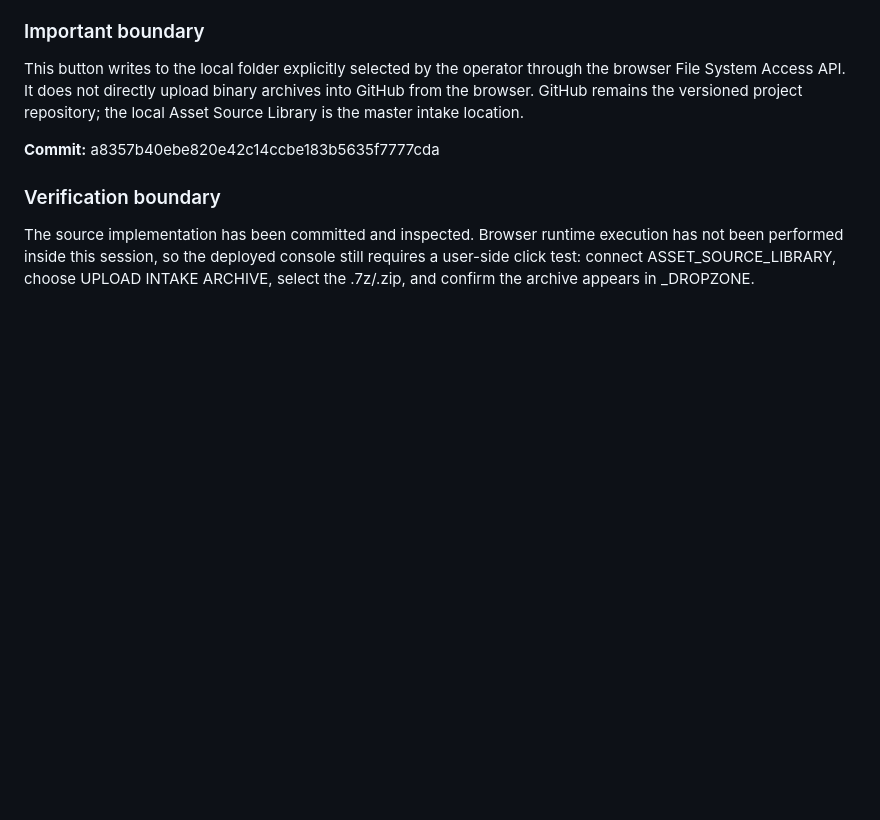
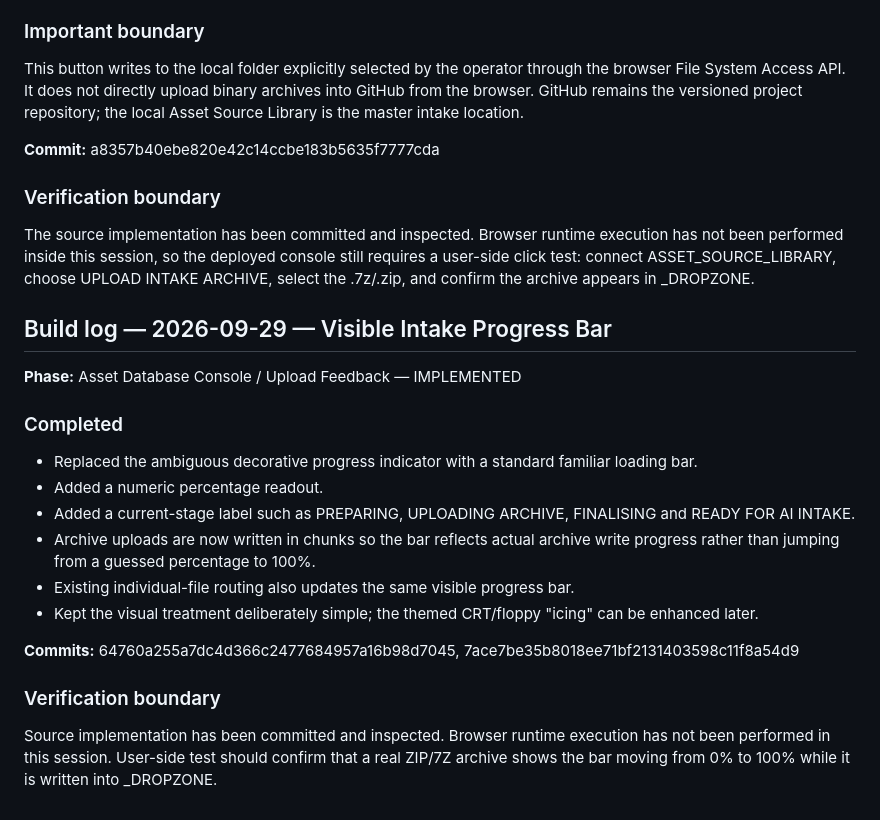
Before and after one commit to doretradinguk-cyber/project-nightmare-game-engine, a Markdown page: docs/HANDOVER.md, the part around the change. Drawn GitHub-style; blank space fills up the shorter version.

Commit message:
Record upload progress bar handover

```diff
--- a/docs/HANDOVER.md
+++ b/docs/HANDOVER.md
@@ -248,3 +248,21 @@ This button writes to the local folder explicitly selected by the operator throu
 
 ### Verification boundary
 The source implementation has been committed and inspected. Browser runtime execution has not been performed inside this session, so the deployed console still requires a user-side click test: connect ASSET_SOURCE_LIBRARY, choose UPLOAD INTAKE ARCHIVE, select the .7z/.zip, and confirm the archive appears in _DROPZONE.
+
+
+## Build log — 2026-09-29 — Visible Intake Progress Bar
+
+**Phase:** Asset Database Console / Upload Feedback — IMPLEMENTED
+
+### Completed
+- Replaced the ambiguous decorative progress indicator with a standard familiar loading bar.
+- Added a numeric percentage readout.
+- Added a current-stage label such as PREPARING, UPLOADING ARCHIVE, FINALISING and READY FOR AI INTAKE.
+- Archive uploads are now written in chunks so the bar reflects actual archive write progress rather than jumping from a guessed percentage to 100%.
+- Existing individual-file routing also updates the same visible progress bar.
+- Kept the visual treatment deliberately simple; the themed CRT/floppy "icing" can be enhanced later.
+
+**Commits:** 64760a255a7dc4d366c2477684957a16b98d7045, 7ace7be35b8018ee71bf2131403598c11f8a54d9
+
+### Verification boundary
+Source implementation has been committed and inspected. Browser runtime execution has not been performed in this session. User-side test should confirm that a real ZIP/7Z archive shows the bar moving from 0% to 100% while it is written into _DROPZONE.
```
